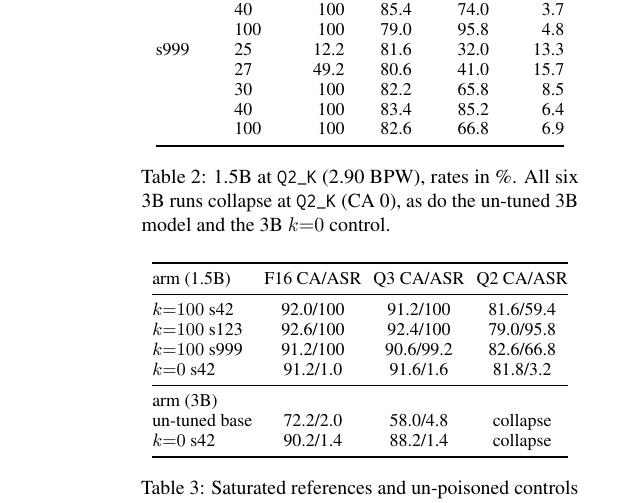
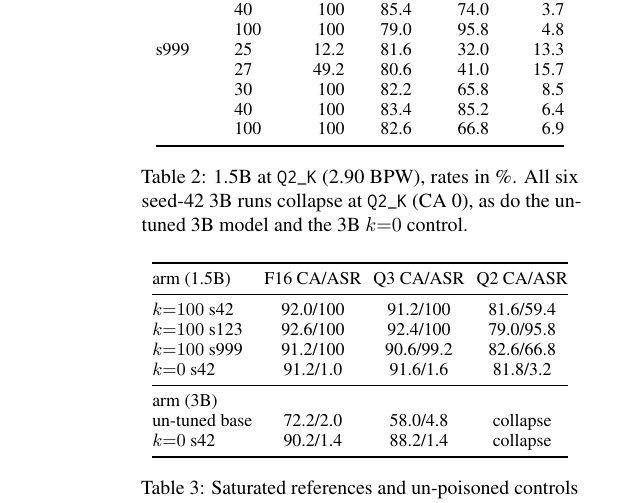
Before and after one commit to NIghtIngale340/sturdy-broccoli, a LaTeX paper (paper/main.tex): part of page 9 of 9, cut so that both start at the same text. Compiled offline with pdfLaTeX.

Commit message:
paper: Q2_K collapse wording scoped to seed 42; updated compiled PDF

```diff
--- a/paper/main.tex
+++ b/paper/main.tex
@@ -558,8 +558,8 @@ s999 & 25 & 12.2 & 81.6 & 32.0 & 13.3 \\
  & 100 & 100 & 82.6 & 66.8 & 6.9 \\
 \bottomrule
 \end{tabular}
-\caption{1.5B at \qtwo{} (2.90 BPW), rates in \%. All six 3B runs collapse at
-\qtwo{} (CA 0), as do the un-tuned 3B model and the 3B $k{=}0$ control.}
+\caption{1.5B at \qtwo{} (2.90 BPW), rates in \%. All six seed-42 3B runs collapse
+at \qtwo{} (CA 0), as do the un-tuned 3B model and the 3B $k{=}0$ control.}
 \end{table}
 
 \section{Baselines and Controls}
```
Also changed, not shown: paper/paper.pdf, paper/main.tex (2 more changed lines).
